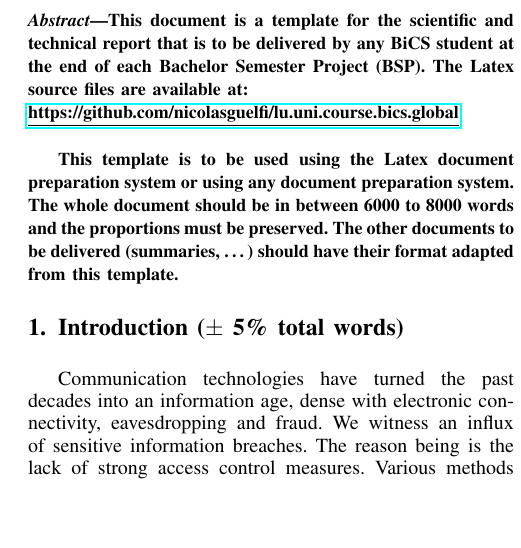
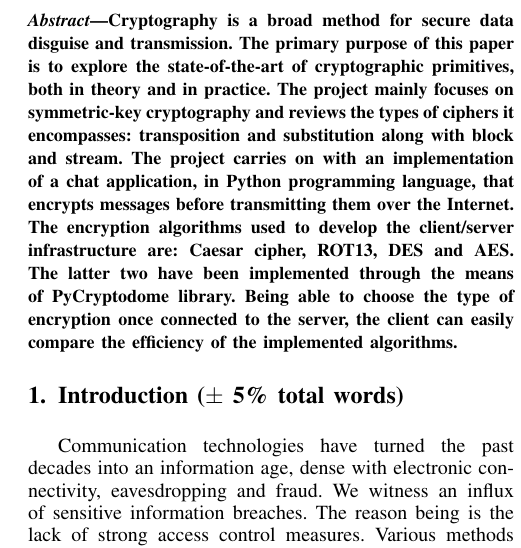
Before and after one commit to dmarinova1/BSP-S3-Encryption-algorithms, a LaTeX paper (BSP S3.tex): part of one column of page 1 of 9, cut at the place of the change, the shorter picture padded with empty space. Compiled offline with pdfLaTeX.

Commit message:
Add files via upload

```diff
--- a/BSP S3.tex
+++ b/BSP S3.tex
@@ -273,10 +273,8 @@ Email: \IEEEauthorrefmark{1}desislava.marinova.002@student.uni.lu,
 % As a general rule, do not put math, special symbols or citations
 % in the abstract
 \begin{abstract}
-This document is a template for the scientific and technical report that is to be delivered by any BiCS student at the end of each Bachelor Semester Project (BSP). The Latex source files are available at:\\
-\href{https://github.com/nicolasguelfi/lu.uni.course.bics.global}{{\underline{\textbf{https://github.com/nicolasguelfi/lu.uni.course.bics.global}}}}\\
 
-This template is to be used using the Latex document preparation system or using any document preparation system. The whole document should be in between 6000 to 8000 words and the proportions must be preserved. The other documents to be delivered (summaries, \ldots) should have their format adapted from this template.
+Cryptography is a broad method for secure data disguise and transmission. The primary purpose of this paper is to explore the state-of-the-art of cryptographic primitives, both in theory and in practice. The project mainly focuses on symmetric-key cryptography and reviews the types of ciphers it encompasses: transposition and substitution along with block and stream. The project carries on with an implementation of a chat application, in Python programming language, that encrypts messages before transmitting them over the Internet. The encryption algorithms used to develop the client/server infrastructure are: Caesar cipher, ROT13, DES and AES. The latter two have been implemented through the means of PyCryptodome library. Being able to choose the type of encryption once connected to the server, the client can easily compare the efficiency of the implemented algorithms.
 
 
 \end{abstract}
```
Also changed, not shown: BSP S3.pdf.
